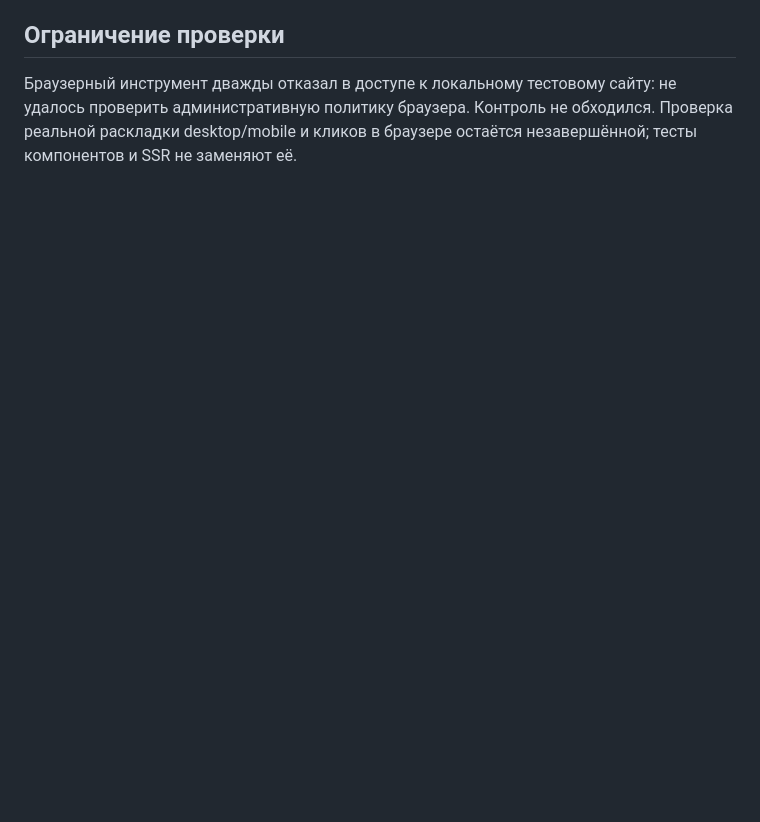
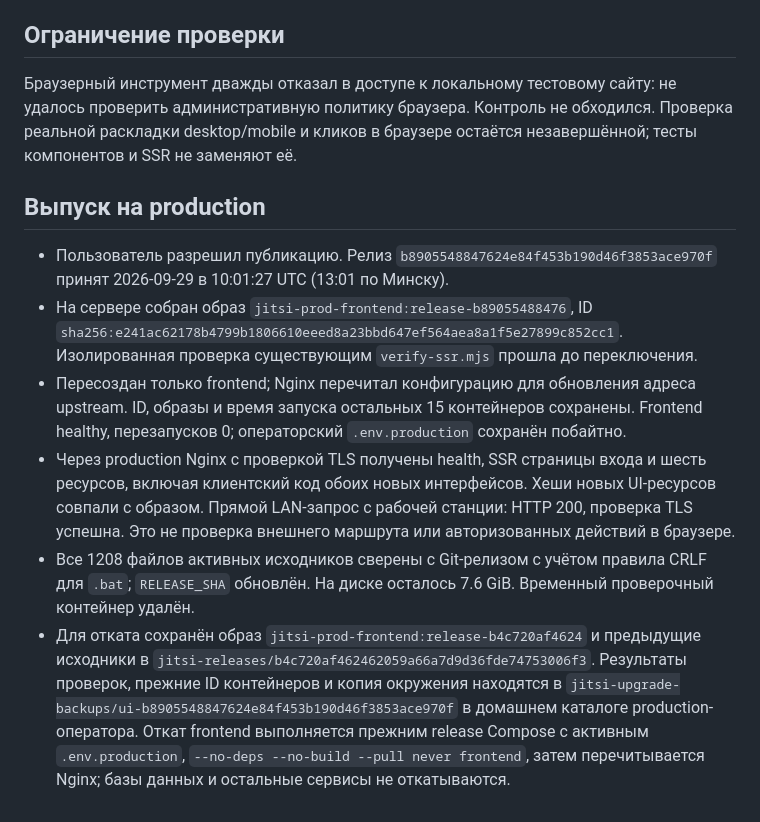
Before and after one commit to tnag700/custom-jitsi-portal, a Markdown page: docs/ui-workspace-plan-2026-09-29.md, the part around the change. GitHub-like rendering; blank space fills up the shorter version.

Commit message:
Record the accepted frontend release and its rollback boundary
Tested: Verified TLS health and auth SSR; six served resources; 1208 source files; unchanged operator environment and 15 other containers
Not-tested: Authenticated browser layout and clicks; external internet routing

```diff
--- a/docs/ui-workspace-plan-2026-09-29.md
+++ b/docs/ui-workspace-plan-2026-09-29.md
@@ -29,3 +29,12 @@
 ## Ограничение проверки
 
 Браузерный инструмент дважды отказал в доступе к локальному тестовому сайту: не удалось проверить административную политику браузера. Контроль не обходился. Проверка реальной раскладки desktop/mobile и кликов в браузере остаётся незавершённой; тесты компонентов и SSR не заменяют её.
+
+## Выпуск на production
+
+- Пользователь разрешил публикацию. Релиз `b8905548847624e84f453b190d46f3853ace970f` принят 2026-09-29 в 10:01:27 UTC (13:01 по Минску).
+- На сервере собран образ `jitsi-prod-frontend:release-b89055488476`, ID `sha256:e241ac62178b4799b1806610eeed8a23bbd647ef564aea8a1f5e27899c852cc1`. Изолированная проверка существующим `verify-ssr.mjs` прошла до переключения.
+- Пересоздан только frontend; Nginx перечитал конфигурацию для обновления адреса upstream. ID, образы и время запуска остальных 15 контейнеров сохранены. Frontend healthy, перезапусков 0; операторский `.env.production` сохранён побайтно.
+- Через production Nginx с проверкой TLS получены health, SSR страницы входа и шесть ресурсов, включая клиентский код обоих новых интерфейсов. Хеши новых UI-ресурсов совпали с образом. Прямой LAN-запрос с рабочей станции: HTTP 200, проверка TLS успешна. Это не проверка внешнего маршрута или авторизованных действий в браузере.
+- Все 1208 файлов активных исходников сверены с Git-релизом с учётом правила CRLF для `.bat`; `RELEASE_SHA` обновлён. На диске осталось 7.6 GiB. Временный проверочный контейнер удалён.
+- Для отката сохранён образ `jitsi-prod-frontend:release-b4c720af4624` и предыдущие исходники в `jitsi-releases/b4c720af462462059a66a7d9d36fde74753006f3`. Результаты проверок, прежние ID контейнеров и копия окружения находятся в `jitsi-upgrade-backups/ui-b8905548847624e84f453b190d46f3853ace970f` в домашнем каталоге production-оператора. Откат frontend выполняется прежним release Compose с активным `.env.production`, `--no-deps --no-build --pull never frontend`, затем перечитывается Nginx; базы данных и остальные сервисы не откатываются.
```
